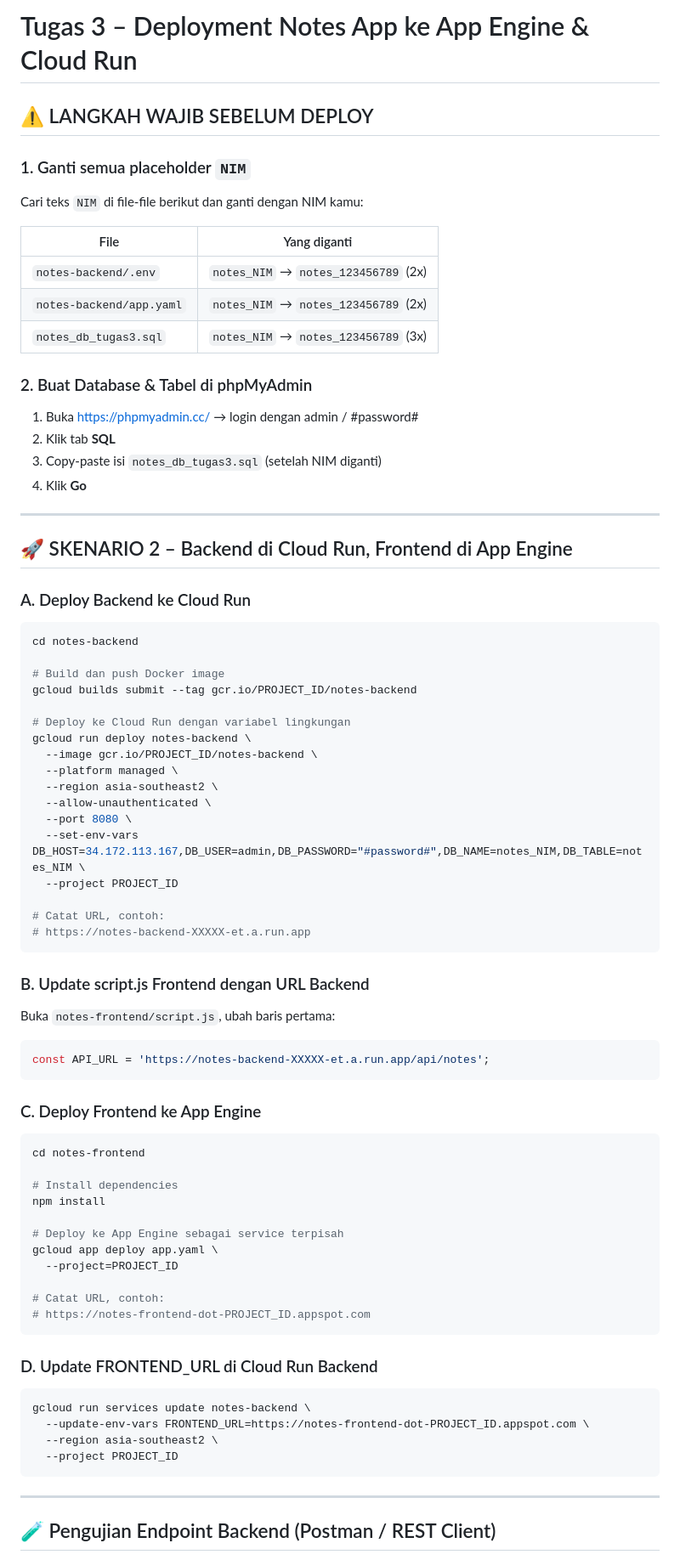
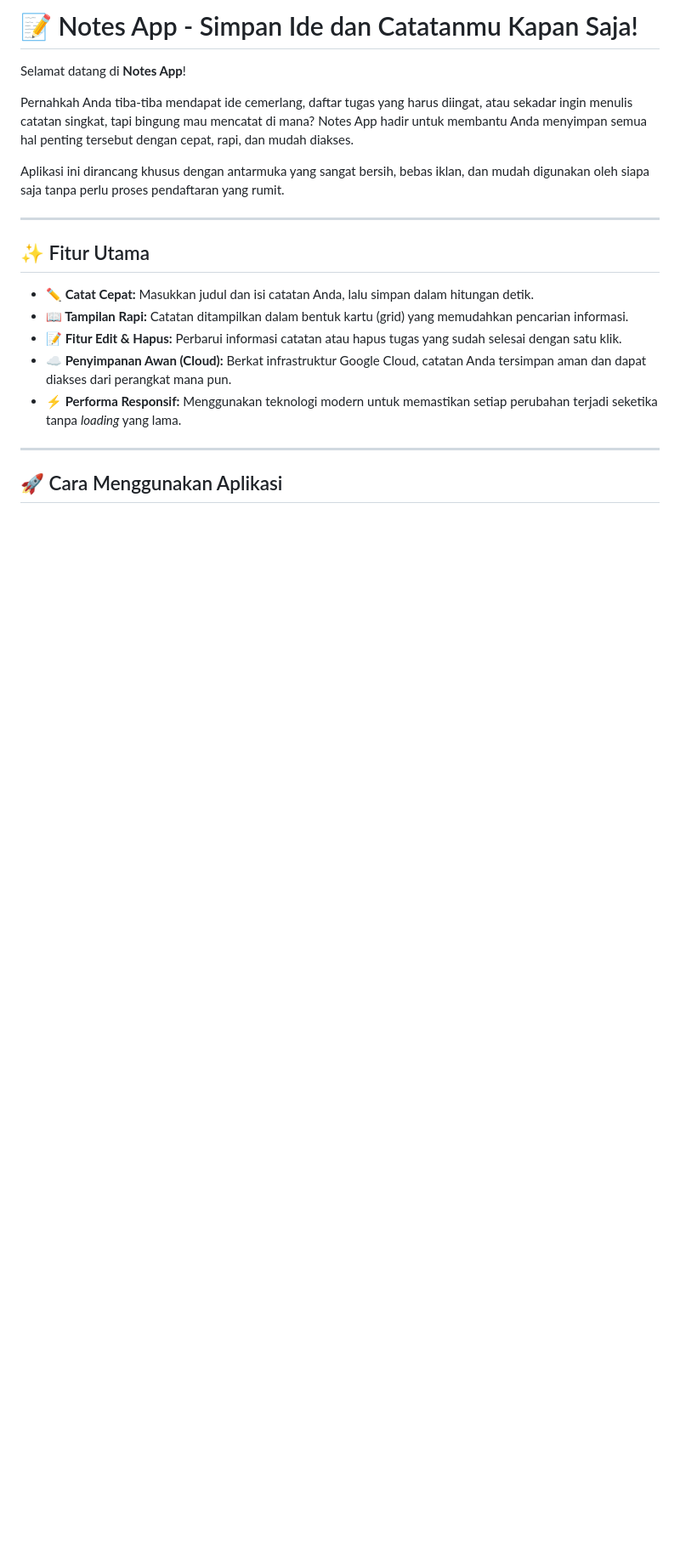
Before and after one commit to b0ppp/123230115-Tugas3-PrakTCC, a Markdown page: README.md, the part around one of its changes. Shown at 85% size. Rendered like a GitHub page; blank space fills up the shorter version.

````diff
--- a/README.md
+++ b/README.md
@@ -1,79 +1,22 @@
-# Tugas 3 – Deployment Notes App ke App Engine & Cloud Run
+# 📝 Notes App - Simpan Ide dan Catatanmu Kapan Saja!
 
-## ⚠️ LANGKAH WAJIB SEBELUM DEPLOY
+Selamat datang di **Notes App**!
 
-### 1. Ganti semua placeholder `NIM`
-Cari teks `NIM` di file-file berikut dan ganti dengan NIM kamu:
+Pernahkah Anda tiba-tiba mendapat ide cemerlang, daftar tugas yang harus diingat, atau sekadar ingin menulis catatan singkat, tapi bingung mau mencatat di mana? Notes App hadir untuk membantu Anda menyimpan semua hal penting tersebut dengan cepat, rapi, dan mudah diakses.
 
-| File | Yang diganti |
-|------|-------------|
-| `notes-backend/.env` | `notes_NIM` → `notes_123456789` (2x) |
-| `notes-backend/app.yaml` | `notes_NIM` → `notes_123456789` (2x) |
-| `notes_db_tugas3.sql` | `notes_NIM` → `notes_123456789` (3x) |
-
-### 2. Buat Database & Tabel di phpMyAdmin
-1. Buka https://phpmyadmin.cc/ → login dengan admin / #password#
-2. Klik tab **SQL**
-3. Copy-paste isi `notes_db_tugas3.sql` (setelah NIM diganti)
-4. Klik **Go**
+Aplikasi ini dirancang khusus dengan antarmuka yang sangat bersih, bebas iklan, dan mudah digunakan oleh siapa saja tanpa perlu proses pendaftaran yang rumit.
 
 ---
 
-## 🚀 SKENARIO 2 – Backend di Cloud Run, Frontend di App Engine
+## ✨ Fitur Utama
 
-### A. Deploy Backend ke Cloud Run
-
-```bash
-cd notes-backend
-
-# Build dan push Docker image
-gcloud builds submit --tag gcr.io/PROJECT_ID/notes-backend
-
-# Deploy ke Cloud Run dengan variabel lingkungan
-gcloud run deploy notes-backend \
-  --image gcr.io/PROJECT_ID/notes-backend \
-  --platform managed \
-  --region asia-southeast2 \
-  --allow-unauthenticated \
-  --port 8080 \
-  --set-env-vars DB_HOST=34.172.113.167,DB_USER=admin,DB_PASSWORD="#password#",DB_NAME=notes_NIM,DB_TABLE=notes_NIM \
-  --project PROJECT_ID
-
-# Catat URL, contoh:
-# https://notes-backend-XXXXX-et.a.run.app
-```
-
-### B. Update script.js Frontend dengan URL Backend
-Buka `notes-frontend/script.js`, ubah baris pertama:
-```js
-const API_URL = 'https://notes-backend-XXXXX-et.a.run.app/api/notes';
-```
-
-### C. Deploy Frontend ke App Engine
-
-```bash
-cd notes-frontend
-
-# Install dependencies
-npm install
-
-# Deploy ke App Engine sebagai service terpisah
-gcloud app deploy app.yaml \
-  --project=PROJECT_ID
-
-# Catat URL, contoh:
-# https://notes-frontend-dot-PROJECT_ID.appspot.com
-```
-
-### D. Update FRONTEND_URL di Cloud Run Backend
-```bash
-gcloud run services update notes-backend \
-  --update-env-vars FRONTEND_URL=https://notes-frontend-dot-PROJECT_ID.appspot.com \
-  --region asia-southeast2 \
-  --project PROJECT_ID
-```
+* **✏️ Catat Cepat:** Masukkan judul dan isi catatan Anda, lalu simpan dalam hitungan detik.
+* **📖 Tampilan Rapi:** Catatan ditampilkan dalam bentuk kartu (grid) yang memudahkan pencarian informasi.
+* **📝 Fitur Edit & Hapus:** Perbarui informasi catatan atau hapus tugas yang sudah selesai dengan satu klik.
+* **☁️ Penyimpanan Awan (Cloud):** Berkat infrastruktur Google Cloud, catatan Anda tersimpan aman dan dapat diakses dari perangkat mana pun.
+* **⚡ Performa Responsif:** Menggunakan teknologi modern untuk memastikan setiap perubahan terjadi seketika tanpa *loading* yang lama.
 
 ---
 
-## 🧪 Pengujian Endpoint Backend (Postman / REST Client)
+## 🚀 Cara Menggunakan Aplikasi
 
````
Also changed, not shown: other parts of README.md (+42 -27 lines).
